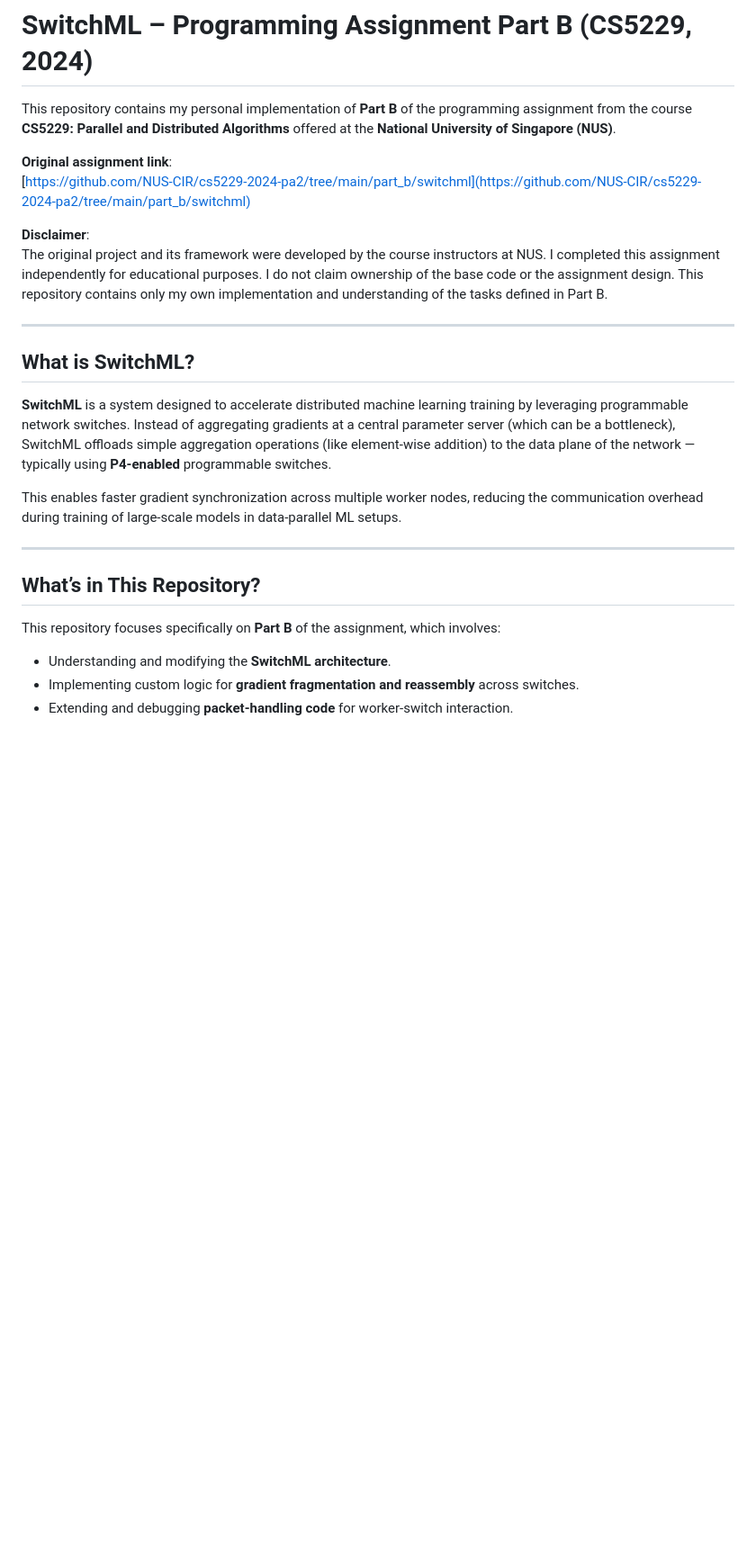
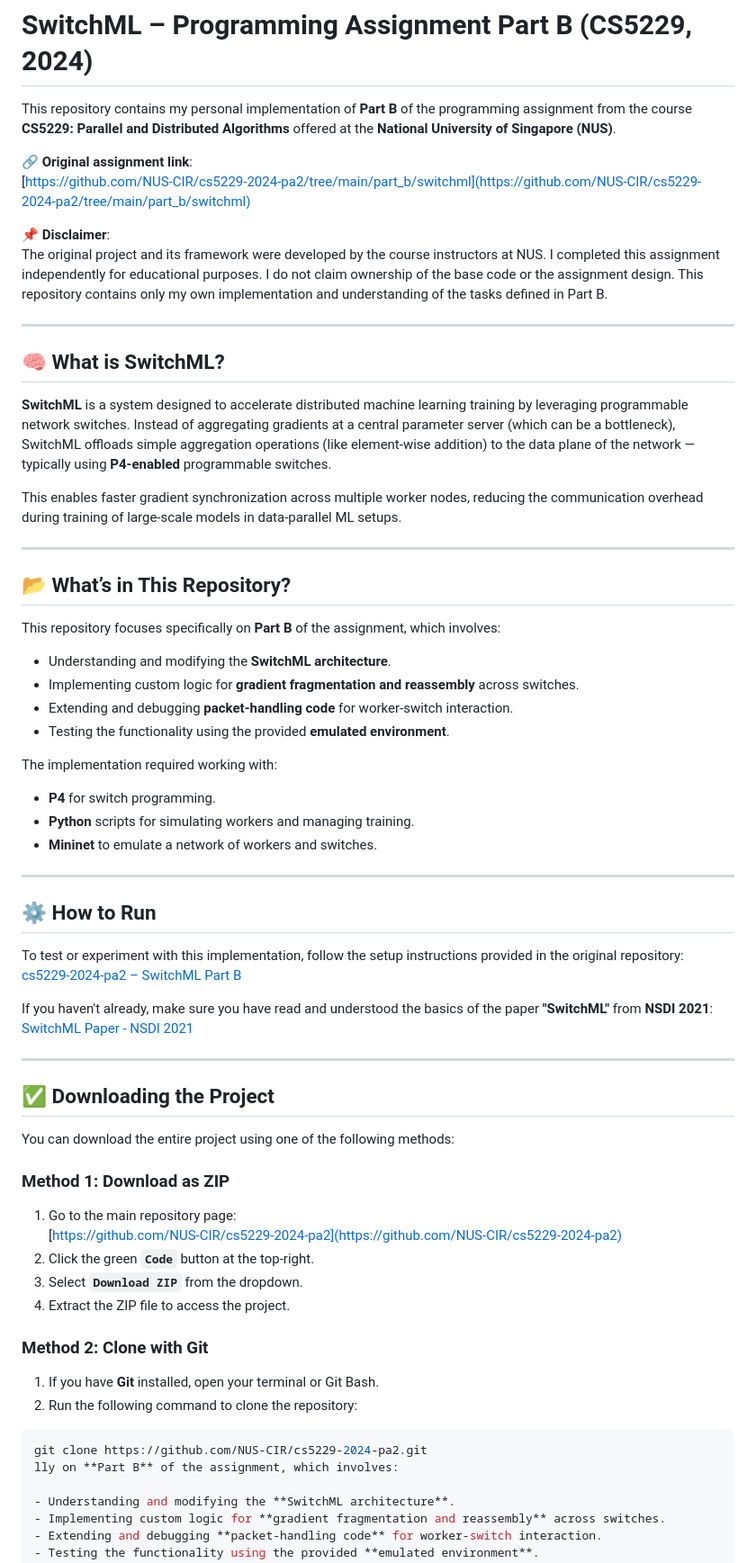
Before and after one commit to mmdsbri98/SwitchML, a Markdown page: README.md, the part around the change. Shown: that part at 90% size. Rendered like a GitHub page; blank space fills up the shorter version.

````diff
--- a/README.md
+++ b/README.md
@@ -2,15 +2,15 @@
 
 This repository contains my personal implementation of **Part B** of the programming assignment from the course **CS5229: Parallel and Distributed Algorithms** offered at the **National University of Singapore (NUS)**.
 
-**Original assignment link**:
+🔗 **Original assignment link**:
 [https://github.com/NUS-CIR/cs5229-2024-pa2/tree/main/part_b/switchml](https://github.com/NUS-CIR/cs5229-2024-pa2/tree/main/part_b/switchml)
 
-**Disclaimer**:
+📌 **Disclaimer**:
 The original project and its framework were developed by the course instructors at NUS. I completed this assignment independently for educational purposes. I do not claim ownership of the base code or the assignment design. This repository contains only my own implementation and understanding of the tasks defined in Part B.
 
 ---
 
-## What is SwitchML?
+## 🧠 What is SwitchML?
 
 **SwitchML** is a system designed to accelerate distributed machine learning training by leveraging programmable network switches. Instead of aggregating gradients at a central parameter server (which can be a bottleneck), SwitchML offloads simple aggregation operations (like element-wise addition) to the data plane of the network — typically using **P4-enabled** programmable switches.
 
@@ -18,9 +18,50 @@ This enables faster gradient synchronization across multiple worker nodes, reduc
 
 ---
 
-## What’s in This Repository?
+## 📂 What’s in This Repository?
 
 This repository focuses specifically on **Part B** of the assignment, which involves:
+
+- Understanding and modifying the **SwitchML architecture**.
+- Implementing custom logic for **gradient fragmentation and reassembly** across switches.
+- Extending and debugging **packet-handling code** for worker-switch interaction.
+- Testing the functionality using the provided **emulated environment**.
+
+The implementation required working with:
+- **P4** for switch programming.
+- **Python** scripts for simulating workers and managing training.
+- **Mininet** to emulate a network of workers and switches.
+
+---
+
+## ⚙️ How to Run
+
+To test or experiment with this implementation, follow the setup instructions provided in the original repository:
+[cs5229-2024-pa2 – SwitchML Part B](https://github.com/NUS-CIR/cs5229-2024-pa2/tree/main/part_b/switchml)
+
+If you haven't already, make sure you have read and understood the basics of the paper **"SwitchML"** from **NSDI 2021**:
+[SwitchML Paper - NSDI 2021](https://www.usenix.org/conference/nsdi21/presentation/sapio)
+
+---
+
+## ✅ Downloading the Project
+
+You can download the entire project using one of the following methods:
+
+### Method 1: Download as ZIP
+1. Go to the main repository page:
+   [https://github.com/NUS-CIR/cs5229-2024-pa2](https://github.com/NUS-CIR/cs5229-2024-pa2)
+2. Click the green **`Code`** button at the top-right.
+3. Select **`Download ZIP`** from the dropdown.
+4. Extract the ZIP file to access the project.
+
+### Method 2: Clone with Git
+1. If you have **Git** installed, open your terminal or Git Bash.
+2. Run the following command to clone the repository:
+
+```bash
+git clone https://github.com/NUS-CIR/cs5229-2024-pa2.git
+lly on **Part B** of the assignment, which involves:
 
 - Understanding and modifying the **SwitchML architecture**.
 - Implementing custom logic for **gradient fragmentation and reassembly** across switches.
````
